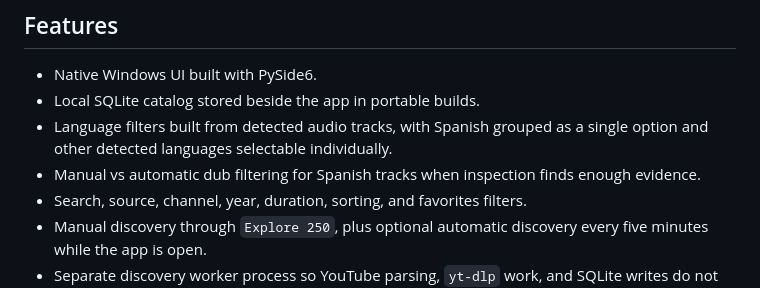
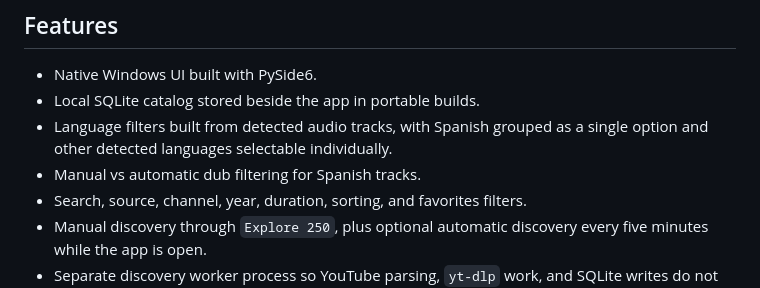
Before and after one commit to SebaaMG/YoutubeDubIndex, a Markdown page: README.md, the part around the change. Rendered like a GitHub page.

```diff
--- a/README.md
+++ b/README.md
@@ -19,7 +19,7 @@ The app is local-first: discovery, inspection results, favorites, and filters ar
 - Native Windows UI built with PySide6.
 - Local SQLite catalog stored beside the app in portable builds.
 - Language filters built from detected audio tracks, with Spanish grouped as a single option and other detected languages selectable individually.
-- Manual vs automatic dub filtering for Spanish tracks when inspection finds enough evidence.
+- Manual vs automatic dub filtering for Spanish tracks.
 - Search, source, channel, year, duration, sorting, and favorites filters.
 - Manual discovery through `Explore 250`, plus optional automatic discovery every five minutes while the app is open.
 - Separate discovery worker process so YouTube parsing, `yt-dlp` work, and SQLite writes do not block the UI.
```
